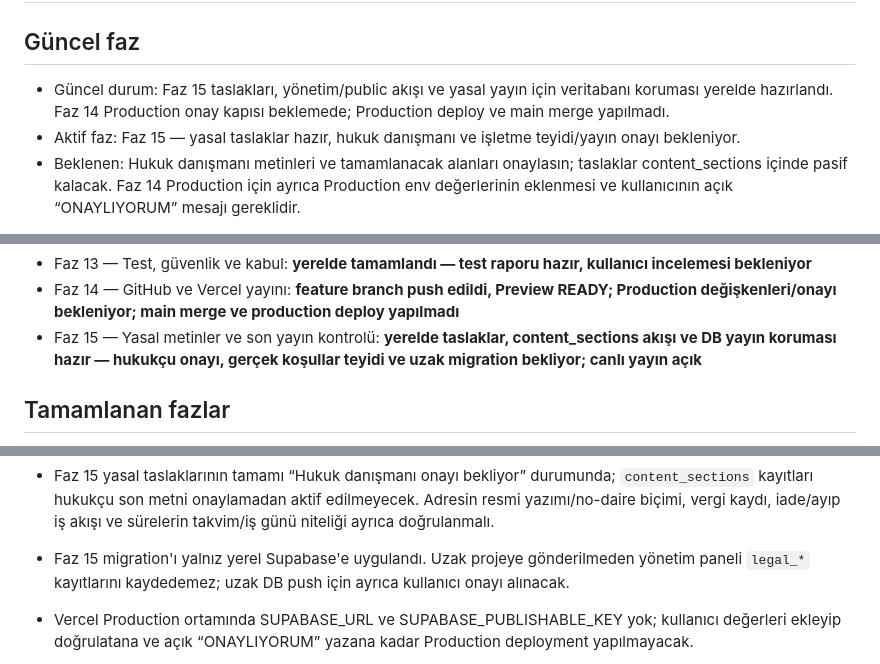
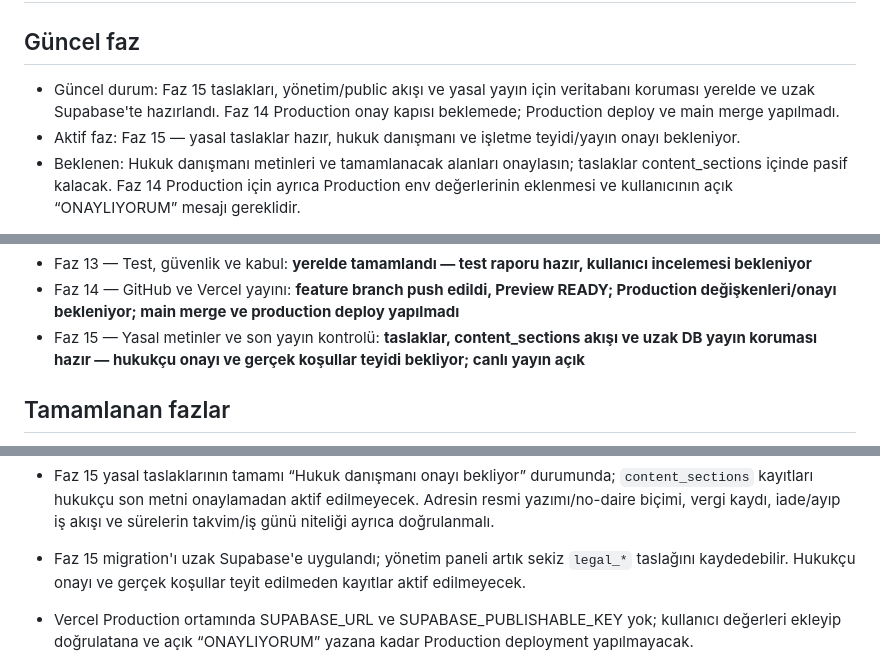
Before and after one commit to rdvanyazici-arch/davet-sandigi, a Markdown page: TASK_STATE.md, 3 parts joined by grey strips. Drawn GitHub-style.

Commit message:
docs: record phase 15 migration deployment

```diff
--- a/TASK_STATE.md
+++ b/TASK_STATE.md
@@ -2,7 +2,7 @@
 
 ## Güncel faz
 
-- Güncel durum: Faz 15 taslakları, yönetim/public akışı ve yasal yayın için veritabanı koruması yerelde hazırlandı. Faz 14 Production onay kapısı beklemede; Production deploy ve main merge yapılmadı.
+- Güncel durum: Faz 15 taslakları, yönetim/public akışı ve yasal yayın için veritabanı koruması yerelde ve uzak Supabase'te hazırlandı. Faz 14 Production onay kapısı beklemede; Production deploy ve main merge yapılmadı.
 - Aktif faz: Faz 15 — yasal taslaklar hazır, hukuk danışmanı ve işletme teyidi/yayın onayı bekleniyor.
 - Beklenen: Hukuk danışmanı metinleri ve tamamlanacak alanları onaylasın; taslaklar content_sections içinde pasif kalacak. Faz 14 Production için ayrıca Production env değerlerinin eklenmesi ve kullanıcının açık “ONAYLIYORUM” mesajı gereklidir.
 
@@ -23,7 +23,7 @@
 - Faz 12 — Firebase verisini taşıma ve Firebase'i koddan çıkarma: **yerelde tamamlandı — örnek içerikler kullanıcı kararıyla aktarılmadı; runtime temizlendi**
 - Faz 13 — Test, güvenlik ve kabul: **yerelde tamamlandı — test raporu hazır, kullanıcı incelemesi bekleniyor**
 - Faz 14 — GitHub ve Vercel yayını: **feature branch push edildi, Preview READY; Production değişkenleri/onayı bekleniyor; main merge ve production deploy yapılmadı**
-- Faz 15 — Yasal metinler ve son yayın kontrolü: **yerelde taslaklar, content_sections akışı ve DB yayın koruması hazır — hukukçu onayı, gerçek koşullar teyidi ve uzak migration bekliyor; canlı yayın açık**
+- Faz 15 — Yasal metinler ve son yayın kontrolü: **taslaklar, content_sections akışı ve uzak DB yayın koruması hazır — hukukçu onayı ve gerçek koşullar teyidi bekliyor; canlı yayın açık**
 
 ## Tamamlanan fazlar
 
@@ -69,7 +70,7 @@
 - Kalıcı silme yerine önce pasife alma/arşivleme uygulanacaktır.
 - Production deploy, kalıcı silme ve Firebase kapatma işlemleri ayrıca onay gerektirir.
 - Faz 15 yasal taslaklarının tamamı “Hukuk danışmanı onayı bekliyor” durumunda; `content_sections` kayıtları hukukçu son metni onaylamadan aktif edilmeyecek. Adresin resmi yazımı/no-daire biçimi, vergi kaydı, iade/ayıp iş akışı ve sürelerin takvim/iş günü niteliği ayrıca doğrulanmalı.
-- Faz 15 migration'ı yalnız yerel Supabase'e uygulandı. Uzak projeye gönderilmeden yönetim paneli `legal_*` kayıtlarını kaydedemez; uzak DB push için ayrıca kullanıcı onayı alınacak.
+- Faz 15 migration'ı uzak Supabase'e uygulandı; yönetim paneli artık sekiz `legal_*` taslağını kaydedebilir. Hukukçu onayı ve gerçek koşullar teyit edilmeden kayıtlar aktif edilmeyecek.
 - Vercel Production ortamında SUPABASE_URL ve SUPABASE_PUBLISHABLE_KEY yok; kullanıcı değerleri ekleyip doğrulatana ve açık “ONAYLIYORUM” yazana kadar Production deployment yapılmayacak.
 - Production yayını gerçekleştiği gün kaydedilecek; o tarihten 30 gün sonra “Firebase kapatma kararı” kullanıcıyla tekrar gözden geçirilecek. Production henüz yayınlanmadığından takvim tarihi şu an belirlenmemiştir.
 - Supabase CLI tarayıcı girişi ve `zdksvgtkeeweufuajugd` proje bağlantısı tamamlandı.
```
Also changed, not shown: other parts of TASK_STATE.md (+1 -0 lines).
